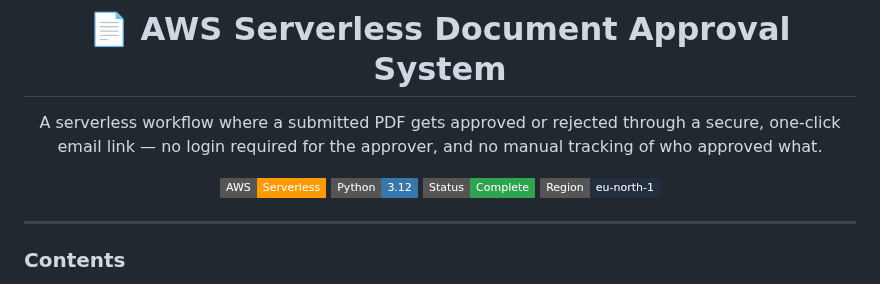
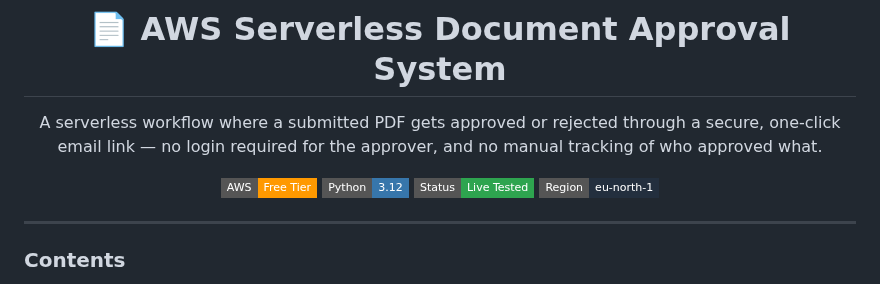
Before and after one commit to mohammed-elbestawy/AWS-Document-Approval-System-Project, a Markdown page: README.md, the part around the change. Rendered like a GitHub page; badges without logos.

Commit message:
Update README badges for AWS and status

```diff
--- a/README.md
+++ b/README.md
@@ -4,9 +4,9 @@
 
 A serverless workflow where a submitted PDF gets approved or rejected through a secure, one-click email link — no login required for the approver, and no manual tracking of who approved what.
 
-![AWS](https://img.shields.io/badge/AWS-Serverless-FF9900?style=flat-square&logo=amazonaws&logoColor=white)
+![AWS](https://img.shields.io/badge/AWS-Free%20Tier-FF9900?style=flat-square&logo=amazonaws&logoColor=white)
 ![Python](https://img.shields.io/badge/Python-3.12-3776AB?style=flat-square&logo=python&logoColor=white)
-![Status](https://img.shields.io/badge/Status-Complete-2EA44F?style=flat-square)
+![Status](https://img.shields.io/badge/Status-Live%20Tested-2EA44F?style=flat-square)
 ![Region](https://img.shields.io/badge/Region-eu--north--1-232F3E?style=flat-square)
 
 </div>
```
